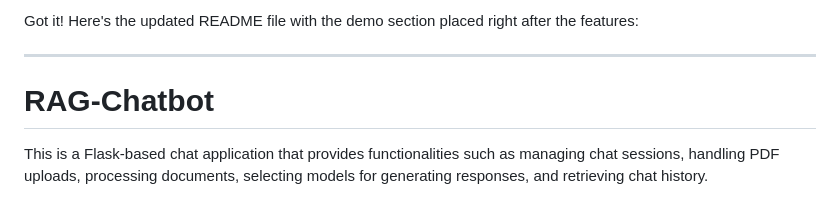
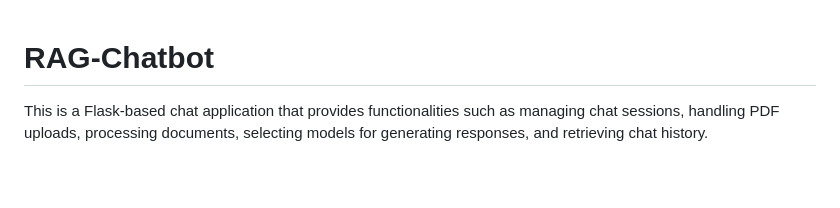
Before and after one commit to HmbleCreator/rag-chatbot, a Markdown page: README.md, the part around the change. GitHub-like rendering; blank space fills up the shorter version.

```diff
--- a/README.md
+++ b/README.md
@@ -1,7 +1,3 @@
-Got it! Here's the updated README file with the demo section placed right after the features:
-
----
-
 # RAG-Chatbot
 
 This is a Flask-based chat application that provides functionalities such as managing chat sessions, handling PDF uploads, processing documents, selecting models for generating responses, and retrieving chat history.
```
